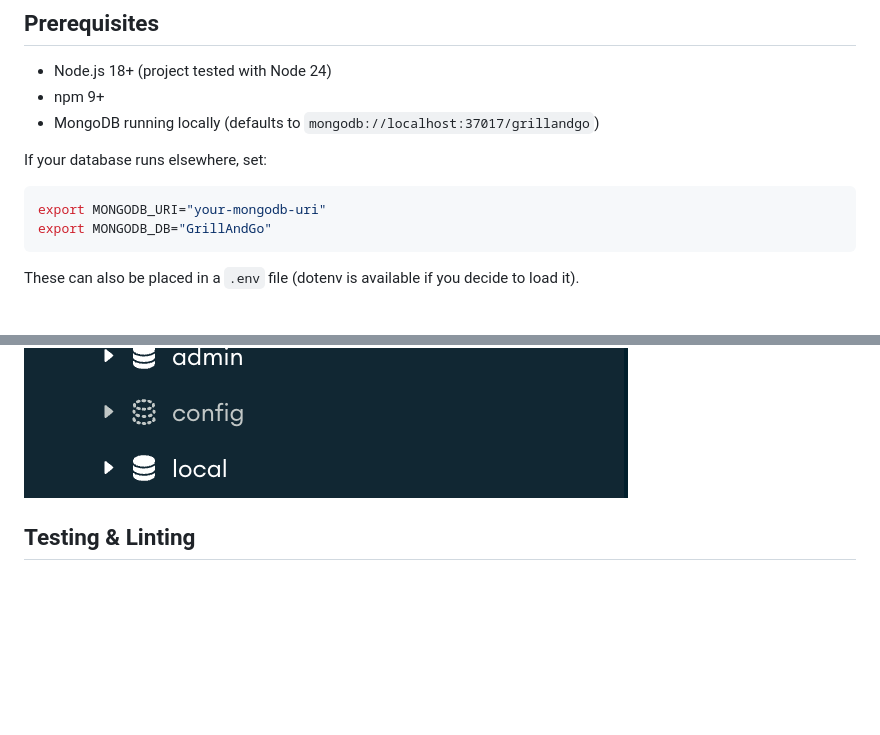
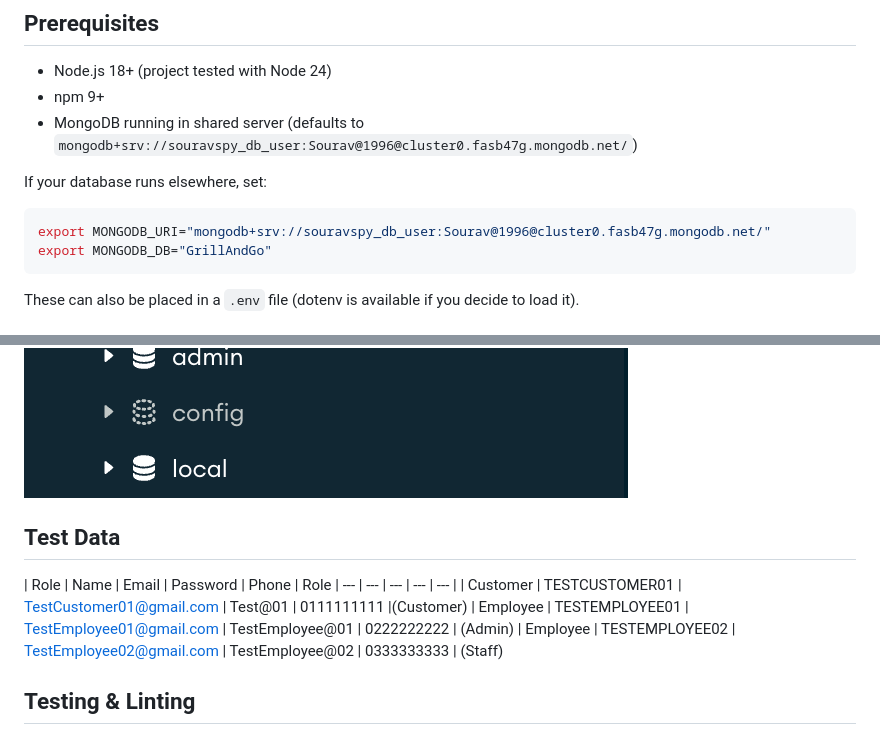
Before and after one commit to Sourav-02121996/Project2_Grill_and_Go, a Markdown page: README.md, 2 parts joined by grey strips. GitHub-like rendering; blank space fills up the shorter version.

````diff
--- a/README.md
+++ b/README.md
@@ -12,12 +12,12 @@ Grill & Go is a full‑stack web application for a sandwich shop. The project pa
 ## Prerequisites
 - Node.js 18+ (project tested with Node 24)
 - npm 9+
-- MongoDB running locally (defaults to `mongodb://localhost:37017/grillandgo`)
+- MongoDB running in shared server (defaults to `mongodb+srv://souravspy_db_user:Sourav@1996@cluster0.fasb47g.mongodb.net/`)
 
 If your database runs elsewhere, set:
 
 ```bash
-export MONGODB_URI="your-mongodb-uri"
+export MONGODB_URI="mongodb+srv://souravspy_db_user:Sourav@1996@cluster0.fasb47g.mongodb.net/"
 export MONGODB_DB="GrillAndGo"
 ```
 
@@ -83,6 +83,13 @@ README.md
 ![Mobile layout preview](frontend/images/HomePage10.png)
 ![Checkout summary](frontend/images/HomePage11.png)
 
+## Test Data
+| Role | Name | Email | Password | Phone | Role
+| --- | --- | --- | --- | --- |
+| Customer | TESTCUSTOMER01 | TestCustomer01@gmail.com | Test@01 | 0111111111 |(Customer)
+| Employee | TESTEMPLOYEE01 | TestEmployee01@gmail.com | TestEmployee@01 | 0222222222 | (Admin)
+| Employee | TESTEMPLOYEE02 | TestEmployee02@gmail.com | TestEmployee@02 | 0333333333 | (Staff)
+
 ## Testing & Linting
 - `npm run lint` – run ESLint across the project.
 - `npm run lint:fix` – attempt auto-fixes.
````
